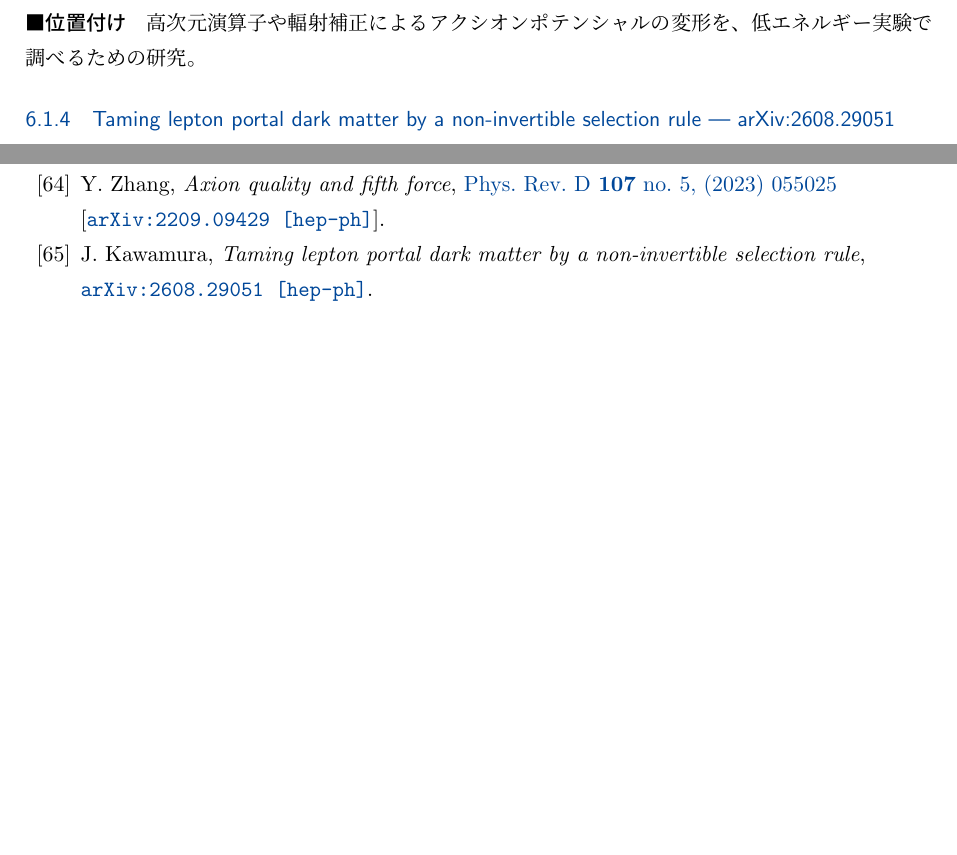
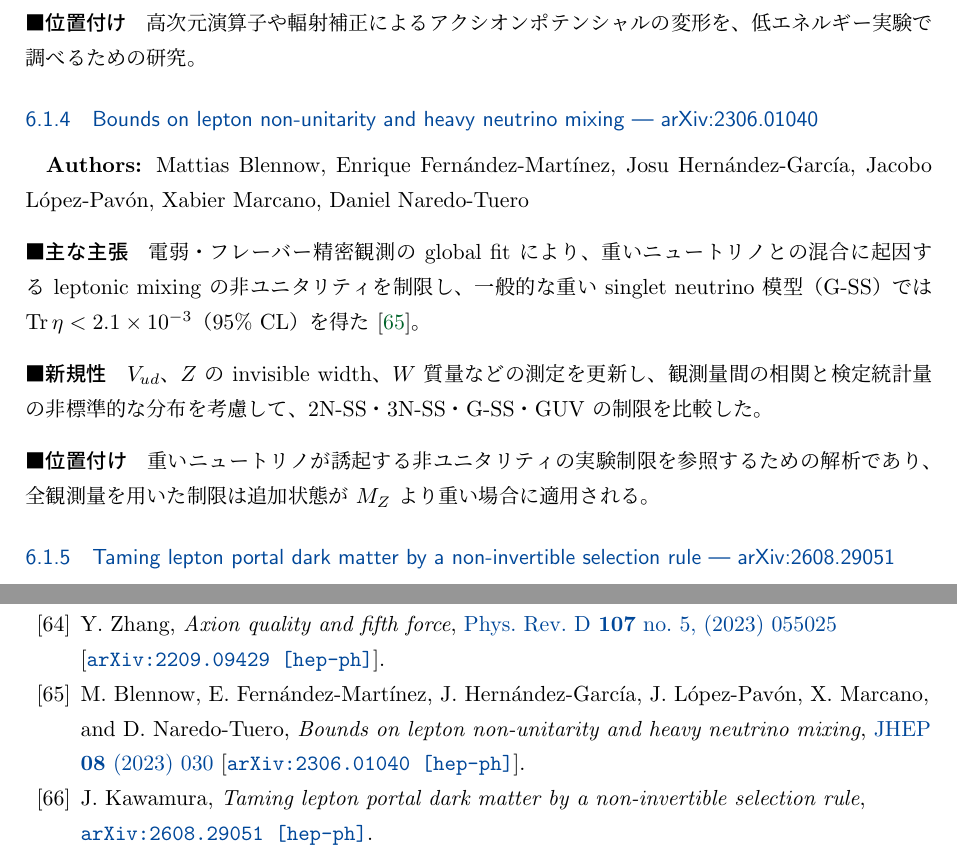
Before and after one commit to GRice-510/paper-reading-notes, a LaTeX document (main.tex, which reads sections/particle-phenomenology.tex): two parts of pages 36 and 88 of 96 before the commit and two parts of pages 36 and 89 of 97 after it, joined at a grey line, cut so that both start at the same text, the shorter picture padded with empty space. Compiled offline with pLaTeX and dvipdfmx.

Commit message:
Index non-unitarity paper in particle phenomenology

```diff
--- a/sections/particle-phenomenology.tex
+++ b/sections/particle-phenomenology.tex
@@ -5,6 +5,7 @@
 \paperinput{papers/2205.12293}
 \paperinput{papers/2209.09249}
 \paperinput{papers/2209.09429}
+\paperinput{papers/2306.01040}
 \paperinput{papers/2608.29051}
 \paperinput{papers/2609.36234}
 \paperinput{papers/2610.01825}
```
